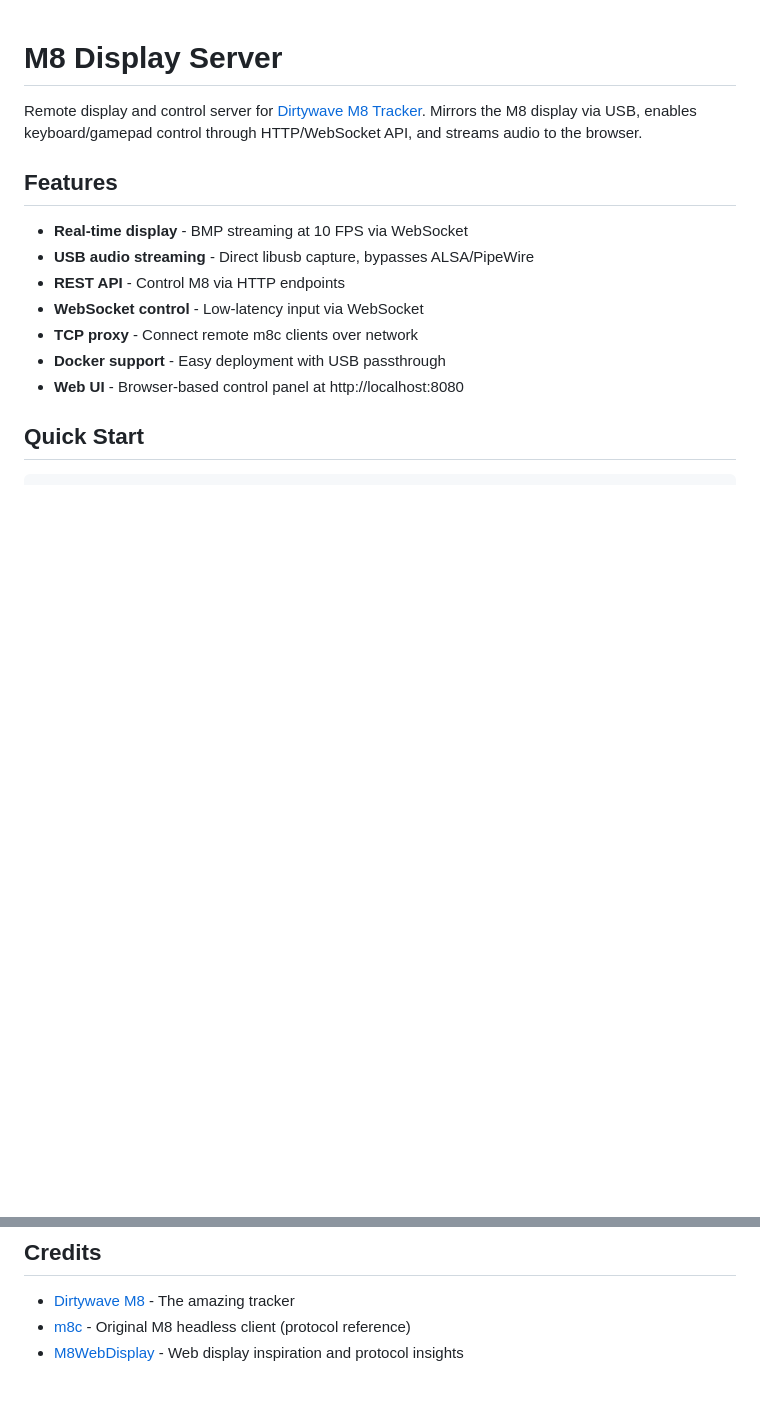
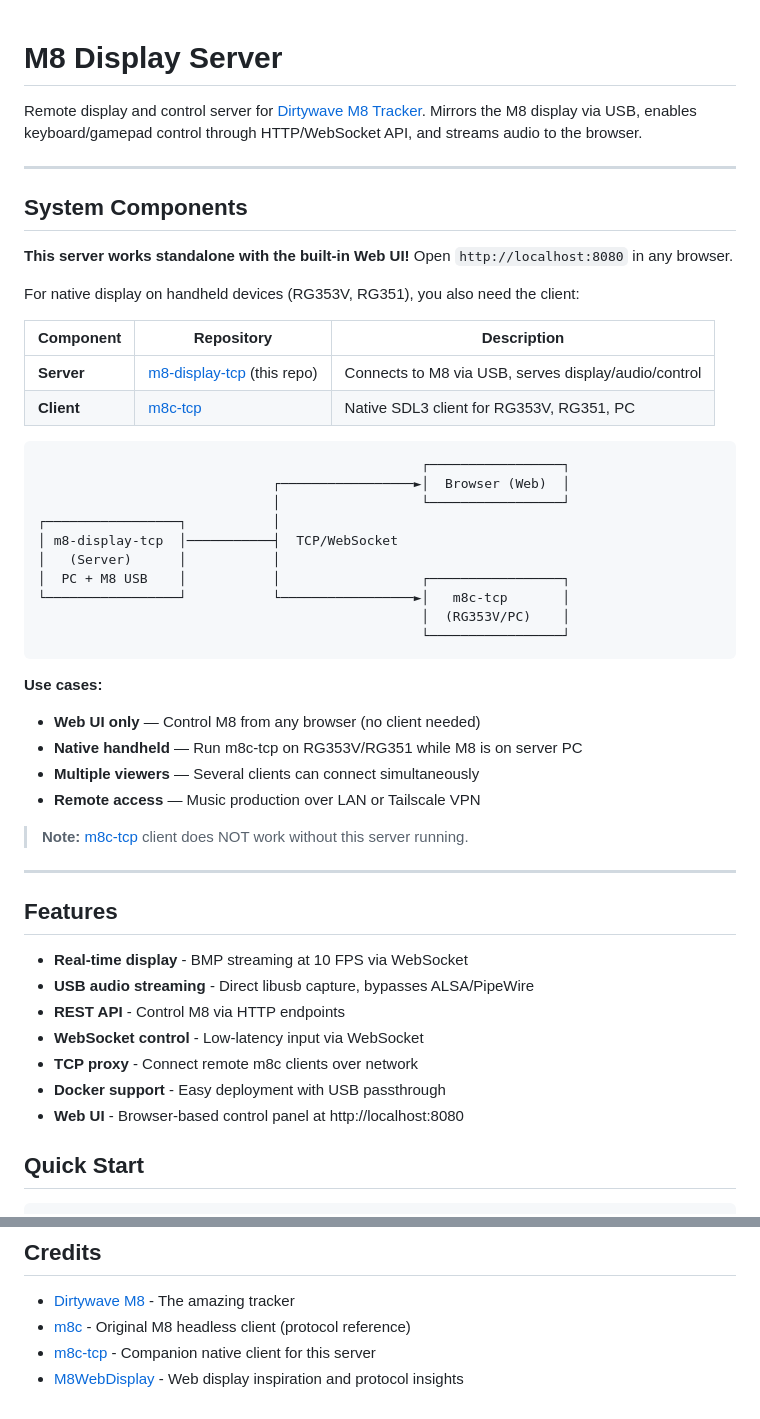
Before and after one commit to zverozabr/m8-display-tcp, a Markdown page: README.md, 2 parts joined by grey strips. GitHub-like rendering; blank space fills up the shorter version.

Commit message:
docs: add cross-reference to m8c-tcp client
- Add System Components section explaining server/client relationship
- Add architecture diagram showing TCP/WebSocket communication
- Add m8c-tcp to credits

This server requires m8c-tcp client for native handheld display.
See: https://github.com/zverozabr/m8c-tcp

Co-Authored-By: Claude Opus 4.5 <noreply@anthropic.com>

````diff
--- a/README.md
+++ b/README.md
@@ -1,6 +1,42 @@
 # M8 Display Server
 
 Remote display and control server for [Dirtywave M8 Tracker](https://dirtywave.com/). Mirrors the M8 display via USB, enables keyboard/gamepad control through HTTP/WebSocket API, and streams audio to the browser.
+
+---
+
+## System Components
+
+**This server works standalone with the built-in Web UI!** Open `http://localhost:8080` in any browser.
+
+For native display on handheld devices (RG353V, RG351), you also need the client:
+
+| Component | Repository | Description |
+|-----------|------------|-------------|
+| **Server** | [m8-display-tcp](https://github.com/zverozabr/m8-display-tcp) (this repo) | Connects to M8 via USB, serves display/audio/control |
+| **Client** | [m8c-tcp](https://github.com/zverozabr/m8c-tcp) | Native SDL3 client for RG353V, RG351, PC |
+
+```
+                                                 ┌─────────────────┐
+                              ┌─────────────────►│  Browser (Web)  │
+                              │                  └─────────────────┘
+┌─────────────────┐           │
+│ m8-display-tcp  │───────────┤  TCP/WebSocket
+│   (Server)      │           │
+│  PC + M8 USB    │           │                  ┌─────────────────┐
+└─────────────────┘           └─────────────────►│   m8c-tcp       │
+                                                 │  (RG353V/PC)    │
+                                                 └─────────────────┘
+```
+
+**Use cases:**
+- **Web UI only** — Control M8 from any browser (no client needed)
+- **Native handheld** — Run m8c-tcp on RG353V/RG351 while M8 is on server PC
+- **Multiple viewers** — Several clients can connect simultaneously
+- **Remote access** — Music production over LAN or Tailscale VPN
+
+> **Note:** [m8c-tcp](https://github.com/zverozabr/m8c-tcp) client does NOT work without this server running.
+
+---
 
 ## Features
 
@@ -306,4 +342,5 @@ MIT
 
 - [Dirtywave M8](https://dirtywave.com/) - The amazing tracker
 - [m8c](https://github.com/laamaa/m8c) - Original M8 headless client (protocol reference)
+- [m8c-tcp](https://github.com/zverozabr/m8c-tcp) - Companion native client for this server
 - [M8WebDisplay](https://github.com/derkyjadex/M8WebDisplay) - Web display inspiration and protocol insights
````
